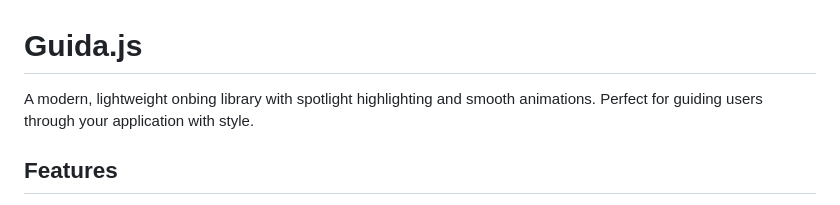
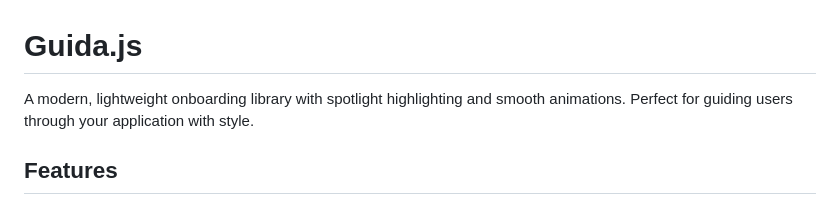
Before and after one commit to ervan0707/guida.js, a Markdown page: README.md, the part around the change. Drawn GitHub-style.

Commit message:
docs: fix typo

```diff
--- a/README.md
+++ b/README.md
@@ -1,6 +1,6 @@
 # Guida.js
 
-A modern, lightweight onbing library with spotlight highlighting and smooth animations. Perfect for guiding users through your application with style.
+A modern, lightweight onboarding library with spotlight highlighting and smooth animations. Perfect for guiding users through your application with style.
 
 ## Features
 
```
